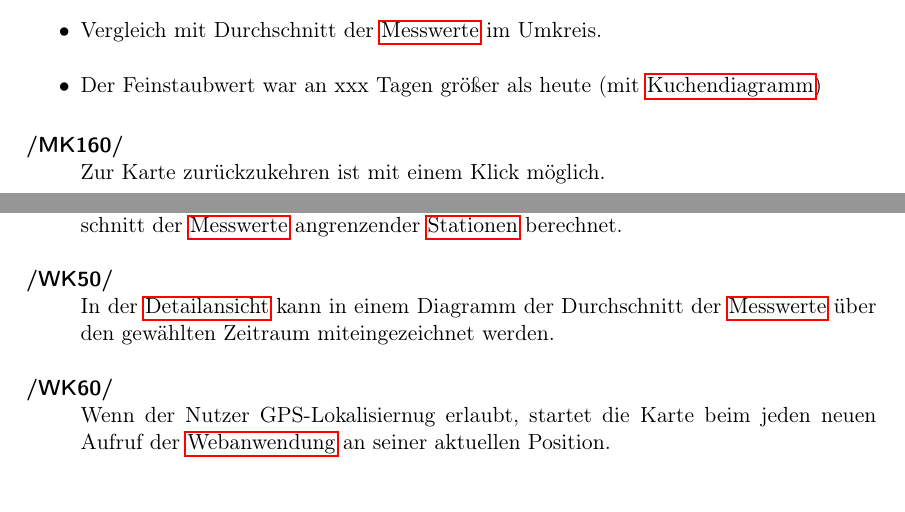
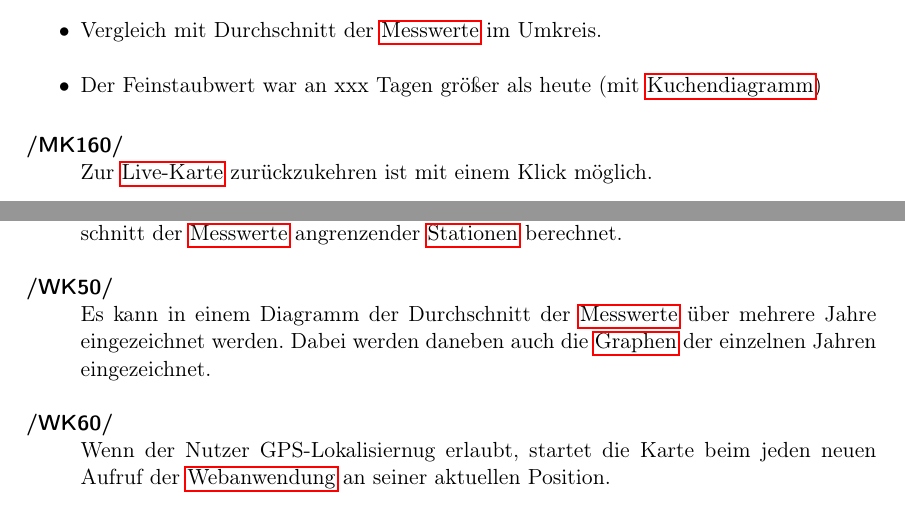
Before and after one commit to JonaEnz/pse-airquality-1, a LaTeX document (Pflichtenheft/Pflichtenheft.tex, which reads Pflichtenheft/chapters/Zielbestimmung.tex): two parts of pages 5 and 6 of 28, joined at a grey line, cut so that both start at the same text. Compiled offline with pdfLaTeX.

Commit message:
add glossary entry live-karte

```diff
--- a/Pflichtenheft/chapters/Zielbestimmung.tex
+++ b/Pflichtenheft/chapters/Zielbestimmung.tex
@@ -55,7 +55,7 @@ Die Anwendung soll die benötigten Daten selbstständig von einem \gls{FROST-Ser
 \end{itemize}
 
 \begin{Kriterien}{MK}
-	\item Zur Karte zurückzukehren ist mit einem Klick möglich.
+	\item Zur \gls{Live-Karte} zurückzukehren ist mit einem Klick möglich.
 \end{Kriterien}
 
 \newpage
@@ -72,7 +72,7 @@ Die Anwendung soll die benötigten Daten selbstständig von einem \gls{FROST-Ser
 
 	\item In der \gls{Kartenansicht} können farbige Polygone über die Karte gelegt werden. Die Ecken der Polygone bilden \glspl{Station}. Die Farbe der Polygone wird aus dem Durchschnitt der \glspl{Messwert} angrenzender \glspl{Station} berechnet.
 
-	\item In der \gls{Detailansicht} kann in einem Diagramm der Durchschnitt der \glspl{Messwert} über den gewählten Zeitraum miteingezeichnet werden.
+	\item Es kann in einem Diagramm der Durchschnitt der \glspl{Messwert} über mehrere Jahre eingezeichnet werden. Dabei werden daneben auch die \glspl{Graph} der einzelnen Jahren eingezeichnet.
 
 	\item Wenn der Nutzer GPS-Lokalisiernug erlaubt, startet die Karte beim jeden neuen Aufruf der \gls{Webanwendung} an seiner aktuellen Position.
 
```
Also changed, not shown: Pflichtenheft/chapters/Zielbestimmung.tex (2 more changed lines).
